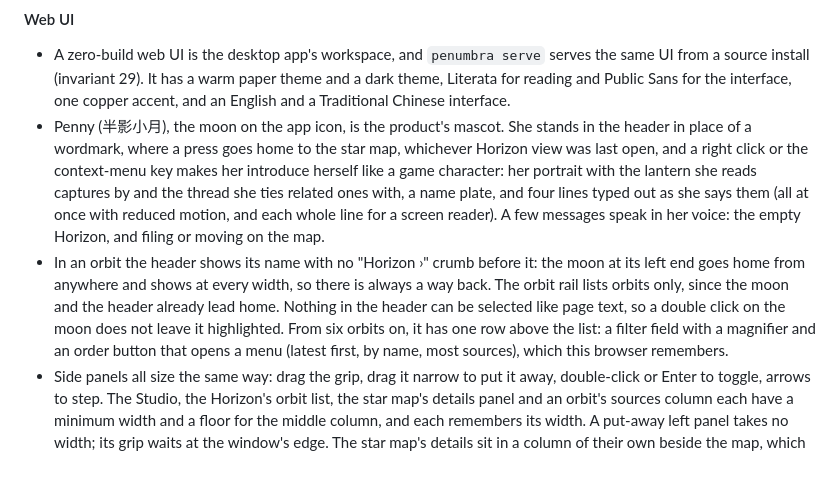
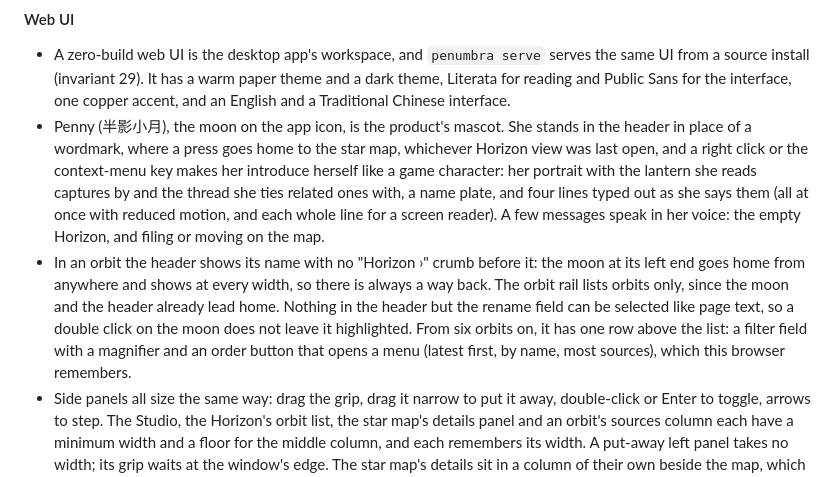
Before and after one commit to qazbnm456/penumbra, a Markdown page: CHANGELOG.md, the part around the change. Rendered like a GitHub page.

Commit message:
CHANGELOG: the rename field stays selectable in the header
Co-Authored-By: Claude Opus 5.5 (1M context) <noreply@anthropic.com>

```diff
--- a/CHANGELOG.md
+++ b/CHANGELOG.md
@@ -156,7 +156,7 @@ Each entry states what the product does now and why. The reasoning behind each r
 
 - A zero-build web UI is the desktop app's workspace, and `penumbra serve` serves the same UI from a source install (invariant 29). It has a warm paper theme and a dark theme, Literata for reading and Public Sans for the interface, one copper accent, and an English and a Traditional Chinese interface.
 - Penny (半影小月), the moon on the app icon, is the product's mascot. She stands in the header in place of a wordmark, where a press goes home to the star map, whichever Horizon view was last open, and a right click or the context-menu key makes her introduce herself like a game character: her portrait with the lantern she reads captures by and the thread she ties related ones with, a name plate, and four lines typed out as she says them (all at once with reduced motion, and each whole line for a screen reader). A few messages speak in her voice: the empty Horizon, and filing or moving on the map.
-- In an orbit the header shows its name with no "Horizon ›" crumb before it: the moon at its left end goes home from anywhere and shows at every width, so there is always a way back. The orbit rail lists orbits only, since the moon and the header already lead home. Nothing in the header can be selected like page text, so a double click on the moon does not leave it highlighted. From six orbits on, it has one row above the list: a filter field with a magnifier and an order button that opens a menu (latest first, by name, most sources), which this browser remembers.
+- In an orbit the header shows its name with no "Horizon ›" crumb before it: the moon at its left end goes home from anywhere and shows at every width, so there is always a way back. The orbit rail lists orbits only, since the moon and the header already lead home. Nothing in the header but the rename field can be selected like page text, so a double click on the moon does not leave it highlighted. From six orbits on, it has one row above the list: a filter field with a magnifier and an order button that opens a menu (latest first, by name, most sources), which this browser remembers.
 - Side panels all size the same way: drag the grip, drag it narrow to put it away, double-click or Enter to toggle, arrows to step. The Studio, the Horizon's orbit list, the star map's details panel and an orbit's sources column each have a minimum width and a floor for the middle column, and each remembers its width. A put-away left panel takes no width; its grip waits at the window's edge. The star map's details sit in a column of their own beside the map, which shows the waiting card when nothing is chosen.
 - Every long-running action shows that it is running, with elapsed time and a Stop, and starts only on an explicit press (invariant 47).
 - Each run owns its status row and its Stop, and a result lands only in its own orbit and its own tab, whatever the page repaints, and whether the reader switches orbits or reloads. Stop or a failure keeps the previous result. A lock is released only by the run that holds it, and the composer stays locked while either the overview or a question runs. A run found still going after a reload keeps a working Stop. Stopping a question keeps the previous answer's follow-ups and Regenerate, and focus lands on a sensible control instead of the page body. Every control comes back once its run has ended (invariants 47, 60 and 71).
```
